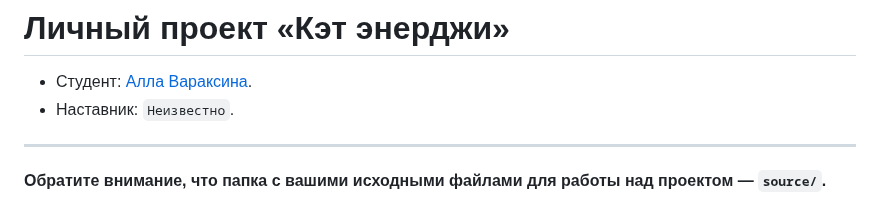
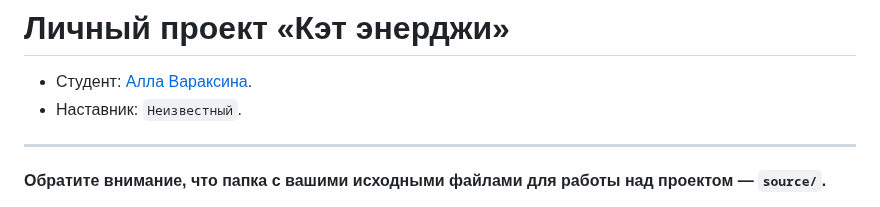
Before and after one commit to htmlacademy-adaptive/14619-cat-energy-30, a Markdown page: README.md, the part around the change. Rendered like a GitHub page.

Commit message:
увше куфвьуюьв

```diff
--- a/README.md
+++ b/README.md
@@ -1,7 +1,7 @@
 # Личный проект «Кэт энерджи»
 
 * Студент: [Алла Вараксина](https://up.htmlacademy.ru/adaptive/30/user/14619).
-* Наставник: `Неизвестно`.
+* Наставник: `Неизвестный`.
 
 ---
 
```
